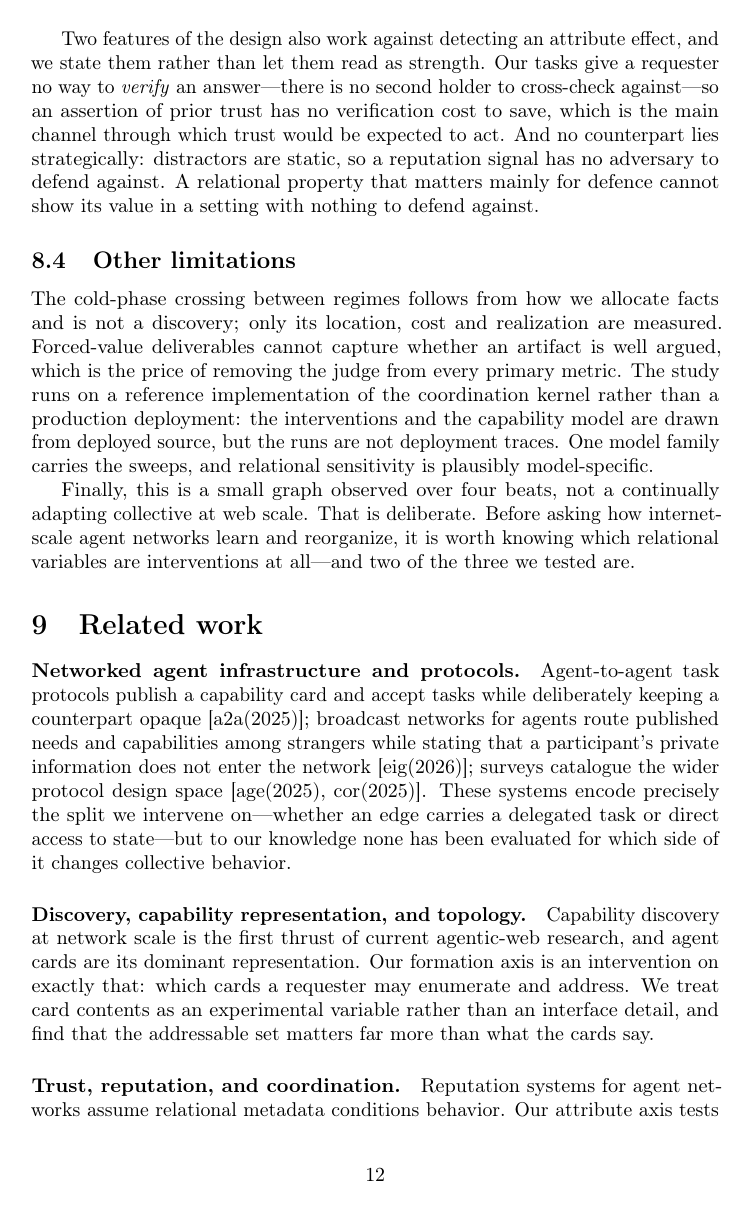
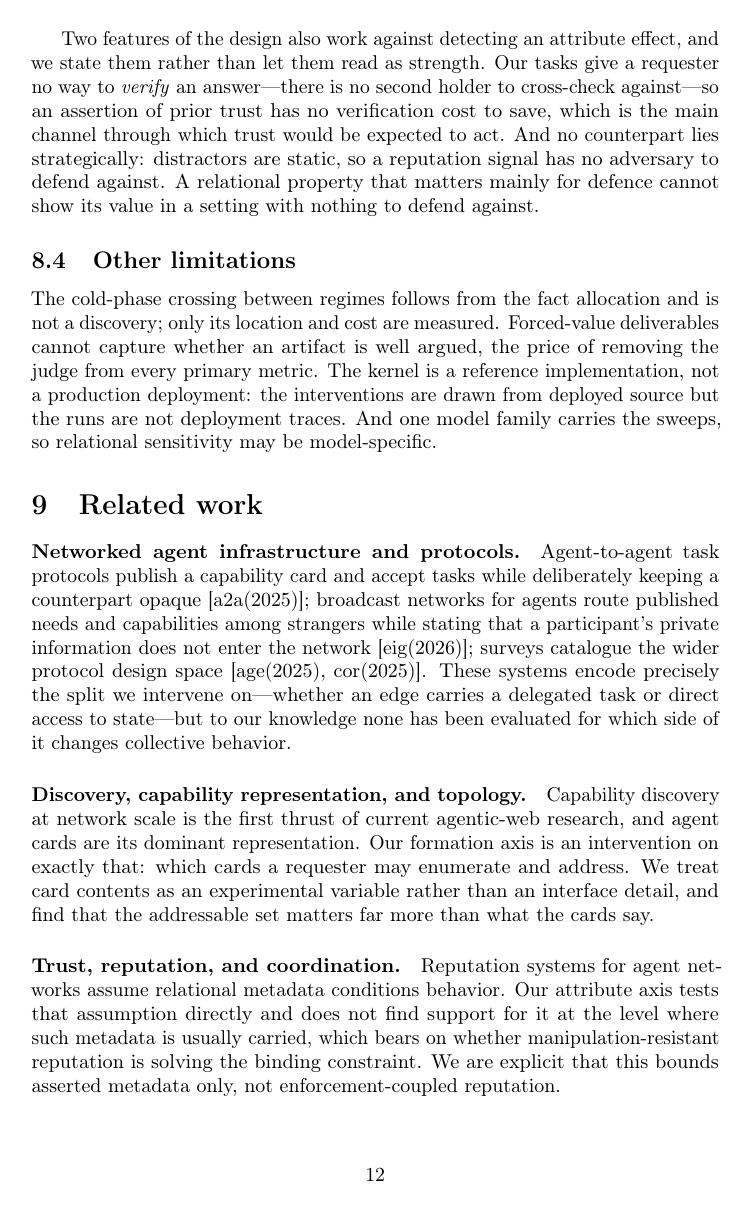
Before and after one commit to waterdoog/fast-paper, a LaTeX paper (main.tex, which reads sections/08-discussion.tex): page 12 of 16. Compiled offline with pdfLaTeX; a LaTeX package or settings file that is missing is left out.

Commit message:
Trim to the 9-page body limit
Co-Authored-By: Claude Opus 5 <noreply@anthropic.com>

```diff
--- a/sections/08-discussion.tex
+++ b/sections/08-discussion.tex
@@ -61,16 +61,10 @@ setting with nothing to defend against.
 
 \subsection{Other limitations}
 
-The cold-phase crossing between regimes follows from how we allocate facts and is not a
-discovery; only its location, cost and realization are measured. Forced-value
-deliverables cannot capture whether an artifact is well argued, which is the price of
-removing the judge from every primary metric. The study runs on a reference
-implementation of the coordination kernel rather than a production deployment: the
-interventions and the capability model are drawn from deployed source, but the runs are
-not deployment traces. One model family carries the sweeps, and relational sensitivity
-is plausibly model-specific.
-
-Finally, this is a small graph observed over four beats, not a continually adapting
-collective at web scale. That is deliberate. Before asking how internet-scale agent
-networks learn and reorganize, it is worth knowing which relational variables are
-interventions at all---and two of the three we tested are.
+The cold-phase crossing between regimes follows from the fact allocation and is not a
+discovery; only its location and cost are measured. Forced-value deliverables cannot
+capture whether an artifact is well argued, the price of removing the judge from every
+primary metric. The kernel is a reference implementation, not a production deployment:
+the interventions are drawn from deployed source but the runs are not deployment
+traces. And one model family carries the sweeps, so relational sensitivity may be
+model-specific.
```
Also changed, not shown: sections/01-intro.tex (+6 -10 lines).
